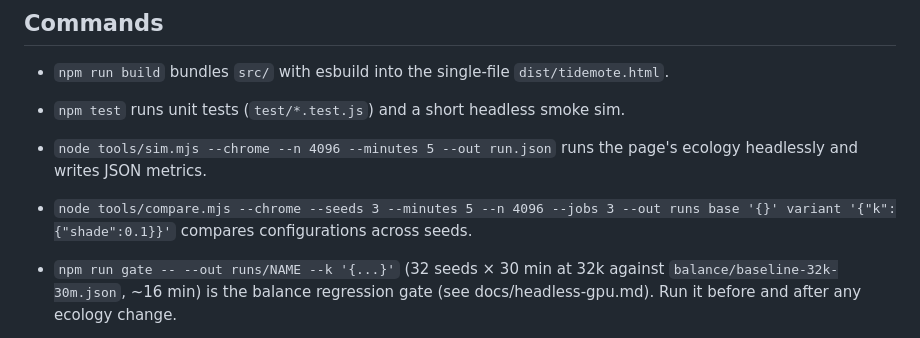
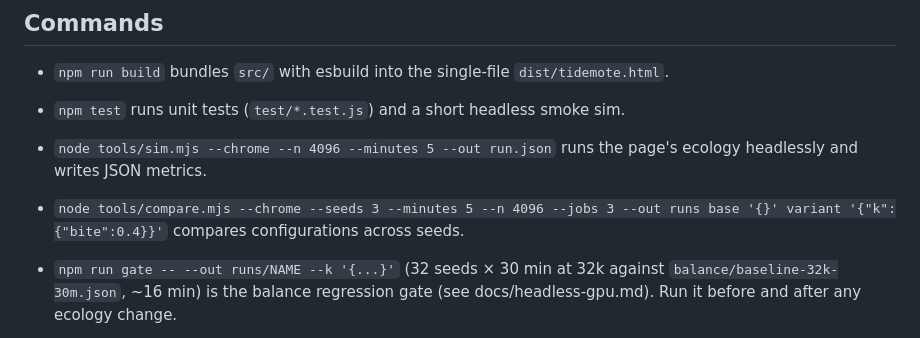
Before and after one commit to thallada/tidemote, a Markdown page: CLAUDE.md, the part around the change. GitHub-like rendering.

Commit message:
CLAUDE.md: the compare.mjs example overrides a tunable that exists (bite; shade is not one and the engine throws on it).
Co-Authored-By: Claude Fable 5.2 <noreply@anthropic.com>
Claude-Session: https://claude.ai/code/session_019R6UafZir5ddub3kfyAsR6

```diff
--- a/CLAUDE.md
+++ b/CLAUDE.md
@@ -7,7 +7,7 @@ GPU biosphere simulation (WebGPU, WGSL) with a browser page and headless tools.
 - `npm run build` bundles `src/` with esbuild into the single-file `dist/tidemote.html`.
 - `npm test` runs unit tests (`test/*.test.js`) and a short headless smoke sim.
 - `node tools/sim.mjs --chrome --n 4096 --minutes 5 --out run.json` runs the page's ecology headlessly and writes JSON metrics.
-- `node tools/compare.mjs --chrome --seeds 3 --minutes 5 --n 4096 --jobs 3 --out runs base '{}' variant '{"k":{"shade":0.1}}'` compares configurations across seeds.
+- `node tools/compare.mjs --chrome --seeds 3 --minutes 5 --n 4096 --jobs 3 --out runs base '{}' variant '{"k":{"bite":0.4}}'` compares configurations across seeds.
 - `npm run gate -- --out runs/NAME --k '{...}'` (32 seeds × 30 min at 32k against `balance/baseline-32k-30m.json`, ~16 min) is the balance regression gate (see docs/headless-gpu.md). Run it before and after any ecology change.
 - `npm run gate:farm -- --out runs/NAME --k '{...}'` runs the same gate with seeds spread over every GPU machine in `~/.config/tidemote/farm.json` (`tools/farm.mjs`: one commit in a worktree per host, a shared queue, per-machine slots; docs/headless-gpu.md).
 - `tools/fork.mjs --k '{"diag":1}' --variants '[{"name":"m1","step":1},{"name":"m4","step":4}]'` runs matched-start forks: one world, the same moment run forward under several step lengths or tunables, pair by pair (summaries in `tools/fastforward/`). With `{"diag":2}` the ledgers count producers by body form and `python3 tools/fastforward/forms.py runs/X/*.json` shows which forms a step length favors (growth, births, deaths, energy, torn bonds, packing) in minutes rather than long runs. `--step N` on `sim.mjs`/`ensemble.mjs` runs coarse steps; `sim.mjs --profile` times each pass.
```
